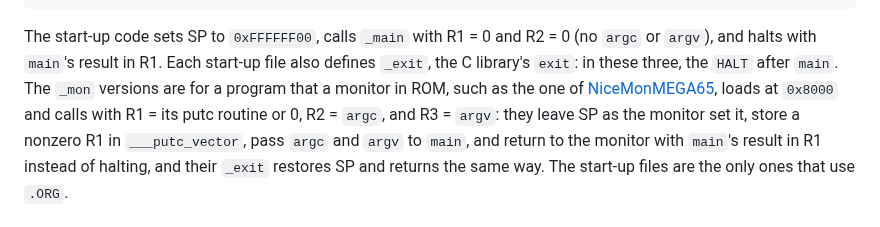
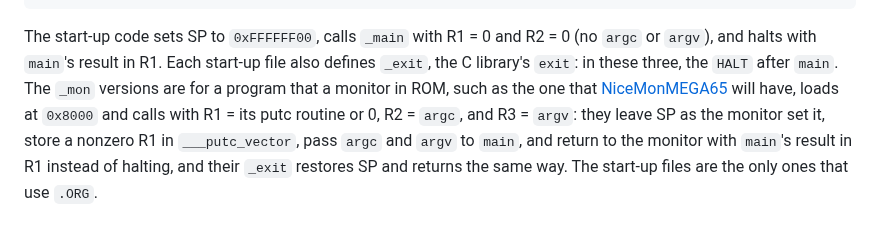
Before and after one commit to MJoergen/nice_cpu, a Markdown page: runtime/README.md, the part around the change. Drawn GitHub-style.

```diff
--- a/runtime/README.md
+++ b/runtime/README.md
@@ -34,8 +34,8 @@ The start-up code sets SP to `0xFFFFFF00`, calls `_main` with R1 = 0 and
 R2 = 0 (no `argc` or `argv`), and halts with `main`'s result in R1. Each
 start-up file also defines `_exit`, the C library's `exit`: in these
 three, the `HALT` after `main`. The `_mon` versions are for a program that
-a monitor in ROM, such as the one of
-[NiceMonMEGA65](https://github.com/MJoergen/NiceMonMEGA65), loads at
+a monitor in ROM, such as the one that
+[NiceMonMEGA65](https://github.com/MJoergen/NiceMonMEGA65) will have, loads at
 `0x8000` and calls with R1 = its putc routine or 0, R2 = `argc`, and
 R3 = `argv`: they leave SP as the monitor set it, store a nonzero R1 in
 `___putc_vector`, pass `argc` and `argv` to `main`, and return to the
```
Also changed, not shown: doc/review/eighth-repository-review.md (+4 -0 lines), runtime/ABI.md (+1 -2 lines).
